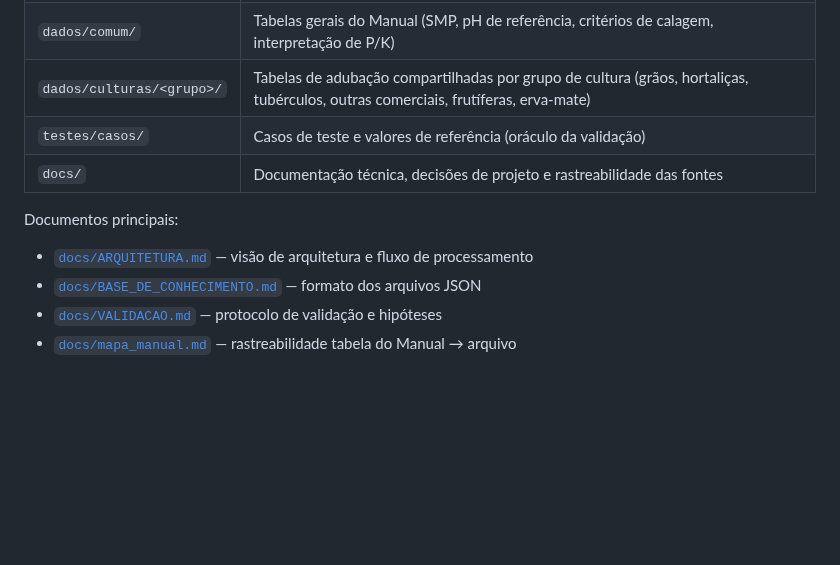
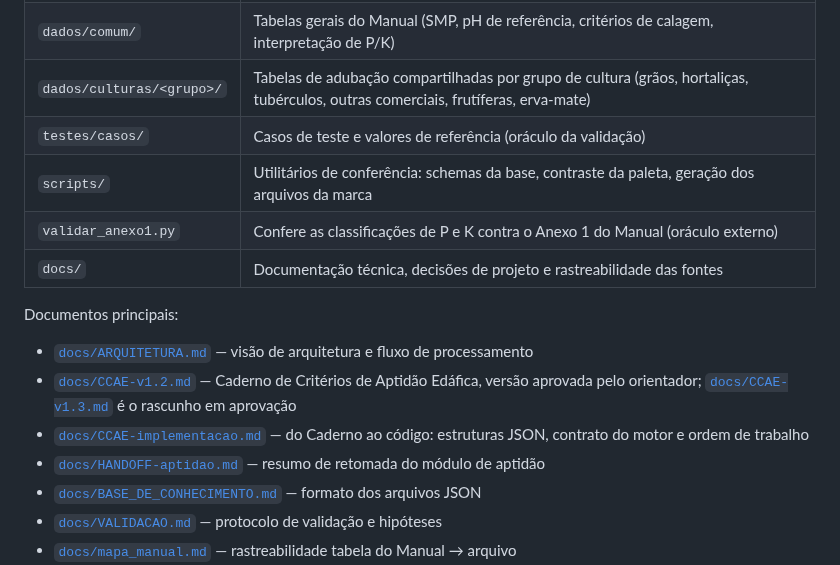
Before and after one commit to IgorZanette/SIRAS, a Markdown page: README.md, the part around one of its changes. Drawn GitHub-style; blank space fills up the shorter version.

```diff
--- a/README.md
+++ b/README.md
@@ -59,11 +69,18 @@ oráculo, Seção 4.4 da proposta) ainda não existem — ver `docs/ROADMAP.md`,
 | `dados/comum/` | Tabelas gerais do Manual (SMP, pH de referência, critérios de calagem, interpretação de P/K) |
 | `dados/culturas/<grupo>/` | Tabelas de adubação compartilhadas por grupo de cultura (grãos, hortaliças, tubérculos, outras comerciais, frutíferas, erva-mate) |
 | `testes/casos/` | Casos de teste e valores de referência (oráculo da validação) |
+| `scripts/` | Utilitários de conferência: schemas da base, contraste da paleta, geração dos arquivos da marca |
+| `validar_anexo1.py` | Confere as classificações de P e K contra o Anexo 1 do Manual (oráculo externo) |
 | `docs/` | Documentação técnica, decisões de projeto e rastreabilidade das fontes |
 
 Documentos principais:
 
 - [`docs/ARQUITETURA.md`](docs/ARQUITETURA.md) — visão de arquitetura e fluxo de processamento
+- [`docs/CCAE-v1.2.md`](docs/CCAE-v1.2.md) — Caderno de Critérios de Aptidão Edáfica, versão
+  aprovada pelo orientador; [`docs/CCAE-v1.3.md`](docs/CCAE-v1.3.md) é o rascunho em aprovação
+- [`docs/CCAE-implementacao.md`](docs/CCAE-implementacao.md) — do Caderno ao código: estruturas
+  JSON, contrato do motor e ordem de trabalho
+- [`docs/HANDOFF-aptidao.md`](docs/HANDOFF-aptidao.md) — resumo de retomada do módulo de aptidão
 - [`docs/BASE_DE_CONHECIMENTO.md`](docs/BASE_DE_CONHECIMENTO.md) — formato dos arquivos JSON
 - [`docs/VALIDACAO.md`](docs/VALIDACAO.md) — protocolo de validação e hipóteses
 - [`docs/mapa_manual.md`](docs/mapa_manual.md) — rastreabilidade tabela do Manual → arquivo
```
Also changed, not shown: other parts of README.md (+38 -9 lines), docs/ROADMAP.md (+1 -1 lines).
